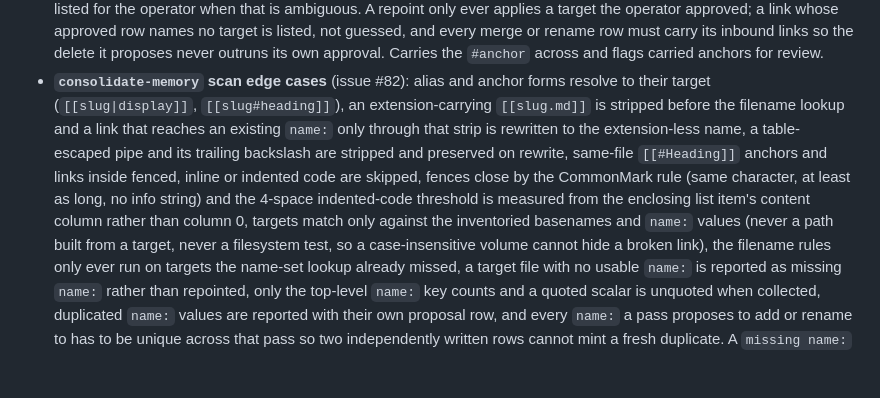
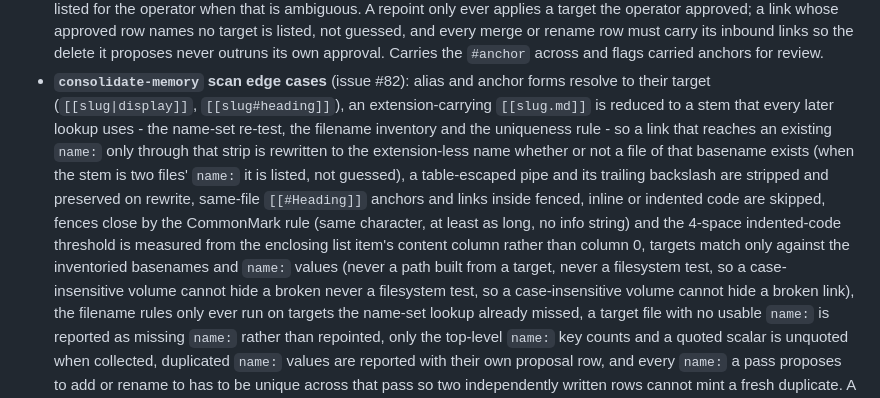
Before and after one commit to dynamic/throughline, a Markdown page: CHANGELOG.md, the part around the change. GitHub-like rendering; blank space fills up the shorter version.

Commit message:
docs(#82): the stem is what every later lookup uses, not just the filename one

```diff
--- a/CHANGELOG.md
+++ b/CHANGELOG.md
@@ -30,15 +30,18 @@ All notable changes to throughline are documented here. Format loosely follows
   carried anchors for review.
 - **`consolidate-memory` scan edge cases** (issue #82): alias and anchor forms
   resolve to their target (`[[slug|display]]`, `[[slug#heading]]`), an
-  extension-carrying `[[slug.md]]` is stripped before the filename lookup and a
-  link that reaches an existing `name:` only through that strip is rewritten to
-  the extension-less name, a table-escaped pipe and its trailing backslash are
+  extension-carrying `[[slug.md]]` is reduced to a stem that every later lookup
+  uses - the name-set re-test, the filename inventory and the uniqueness rule -
+  so a link that reaches an existing `name:` only through that strip is
+  rewritten to the extension-less name whether or not a file of that basename
+  exists (when the stem is two files' `name:` it is listed, not guessed), a table-escaped pipe and its trailing backslash are
   stripped and preserved on rewrite, same-file `[[#Heading]]` anchors and links
   inside fenced, inline or indented code are skipped, fences close by the
   CommonMark rule (same character, at least as long, no info string) and the
   4-space indented-code threshold is measured from the enclosing list item's
   content column rather than column 0, targets match only against the
   inventoried basenames and `name:` values (never a path built from a target,
+  never a filesystem test, so a case-insensitive volume cannot hide a broken
   never a filesystem test, so a case-insensitive volume cannot hide a broken
   link), the filename rules only ever run on targets the name-set lookup
   already missed, a target file with no usable `name:` is reported as missing
```
